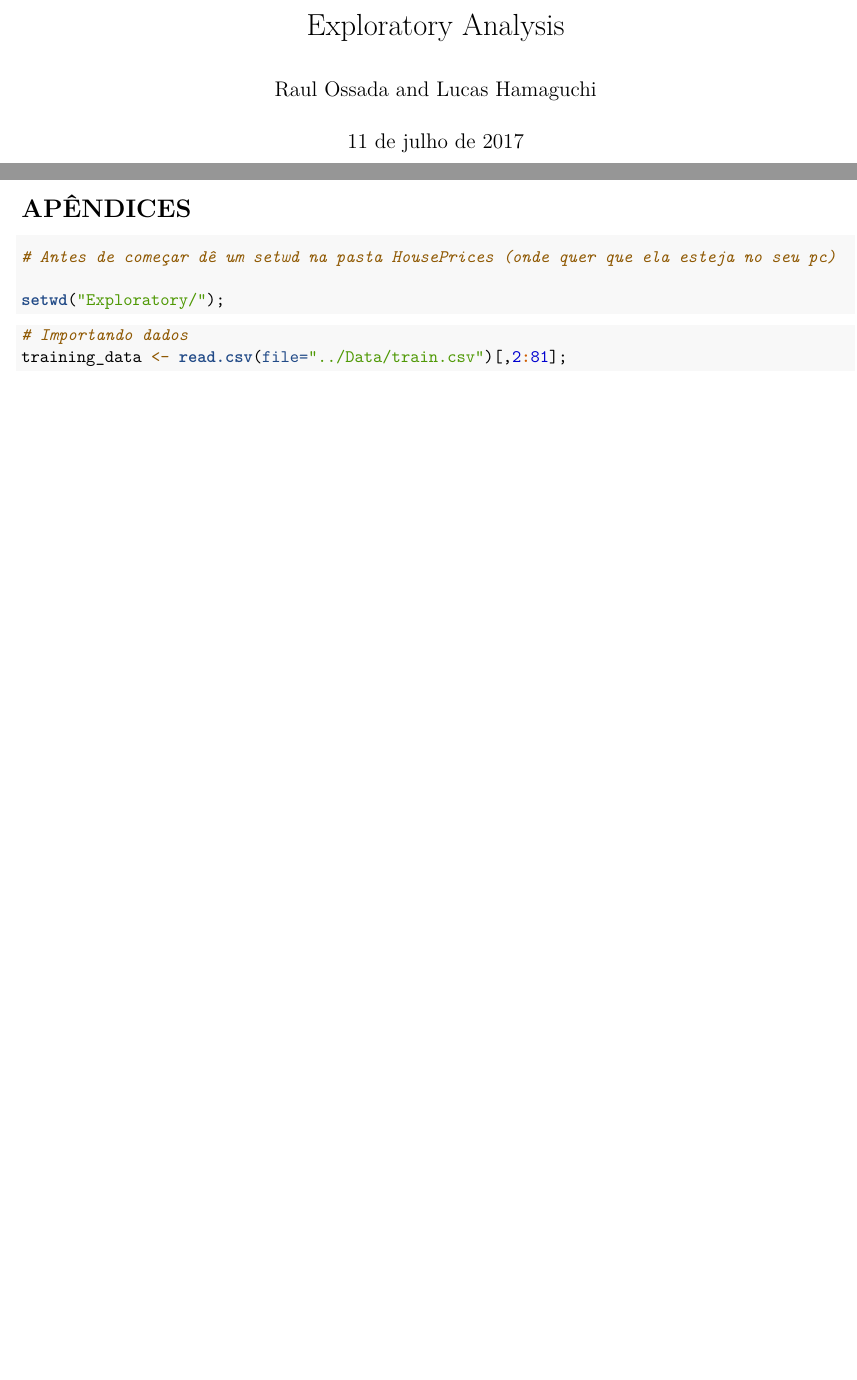
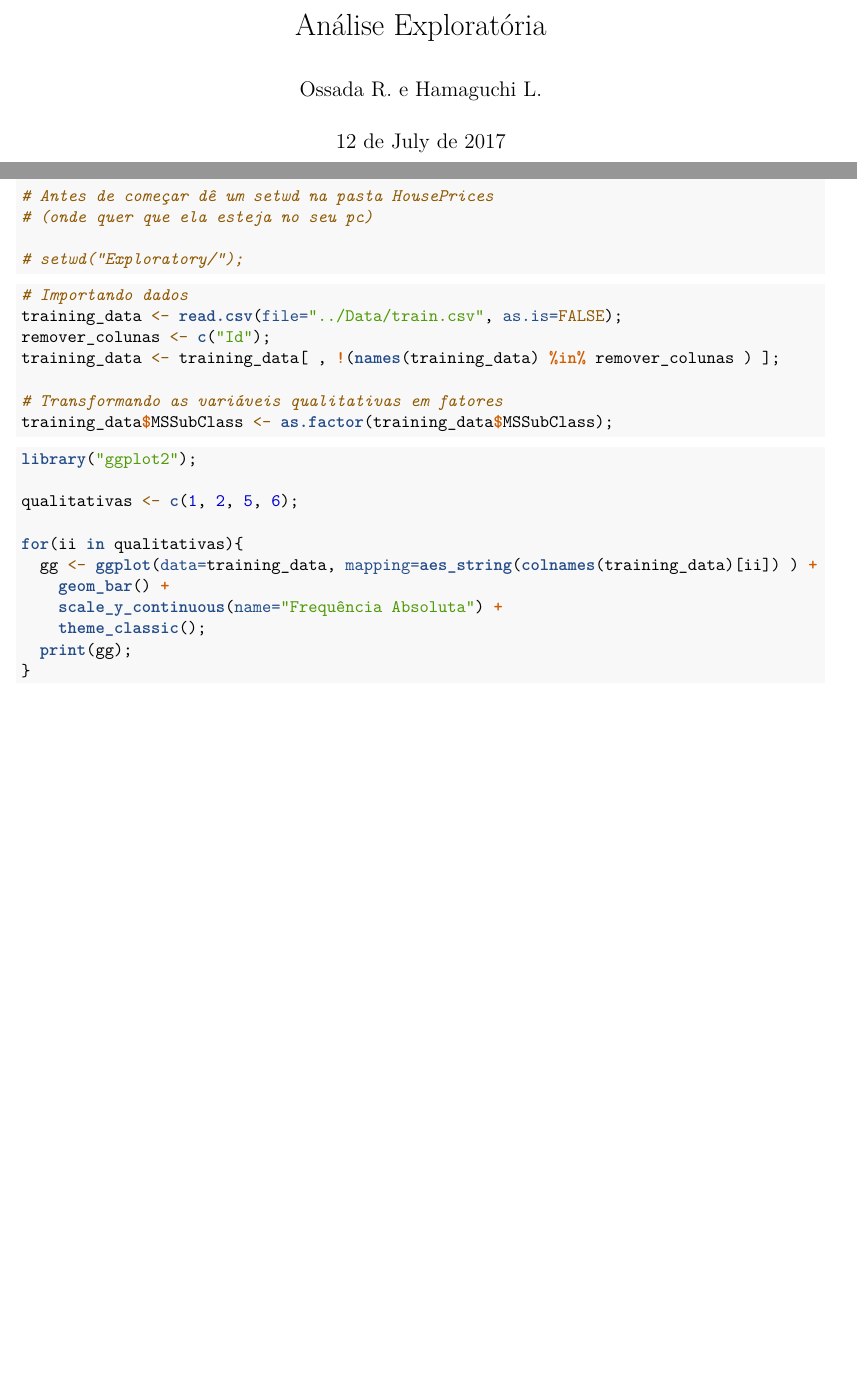
Before and after one commit to raulossada/KaggleStat, an R Markdown document (HousePrices/Exploratory/exploratory_analysis.Rmd): two parts of pages 1 and 2 of 2 before the commit and two parts of pages 1 and 4 of 4 after it, joined at a grey line, cut at the place of the change, the shorter picture padded with empty space. Rendered offline with R 4.5, knitr and Pandoc, then LaTeX, with nearby package versions.

Commit message:
Alguns gráficos pra começar a análise descritiva XD.

````diff
--- a/HousePrices/Exploratory/exploratory_analysis.Rmd
+++ b/HousePrices/Exploratory/exploratory_analysis.Rmd
@@ -1,4 +1,4 @@
 ---
-title: "Exploratory Analysis"
-author: "Raul Ossada and Lucas Hamaguchi"
-date: "11 de julho de 2017"
+title: "Análise Exploratória"
+author: "Ossada R. e Hamaguchi L."
+date: "`r format(Sys.time(), '%d de %B de %Y')`"
@@ -14,17 +18,34 @@ knitr::opts_chunk$set(echo = TRUE)
 
 ```{r, f1, eval=TRUE, echo=FALSE}
-# Antes de começar dê um setwd na pasta HousePrices (onde quer que ela esteja no seu pc)
+# Antes de começar dê um setwd na pasta HousePrices
+# (onde quer que ela esteja no seu pc)
 
-setwd("Exploratory/");
+# setwd("Exploratory/");
 ```
 
 ```{r, f2, eval=TRUE, echo=FALSE}
 # Importando dados
-training_data <- read.csv(file="../Data/train.csv")[,2:81];
+training_data <- read.csv(file="../Data/train.csv", as.is=FALSE);
+remover_colunas <- c("Id");
+training_data <- training_data[ , !(names(training_data) %in% remover_colunas ) ];
 
-
+# Transformando as variáveis qualitativas em fatores
+training_data$MSSubClass <- as.factor(training_data$MSSubClass);
 ```
 
+```{r, f3, eval=TRUE, echo=FALSE, warning=FALSE}
+library("ggplot2");
+
+qualitativas <- c(1, 2, 5, 6);
+
+for(ii in qualitativas){
+  gg <- ggplot(data=training_data, mapping=aes_string(colnames(training_data)[ii]) ) +
+    geom_bar() +
+    scale_y_continuous(name="Frequência Absoluta") +
+    theme_classic();
+  print(gg);
+}
+```
 
 \newpage
 
````
Also changed, not shown: HousePrices/Exploratory/exploratory_analysis.pdf, HousePrices/Exploratory/exploratory_analysis.Rmd (11 more changed lines).
